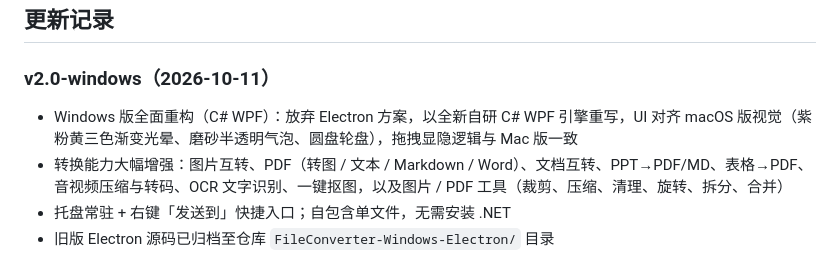
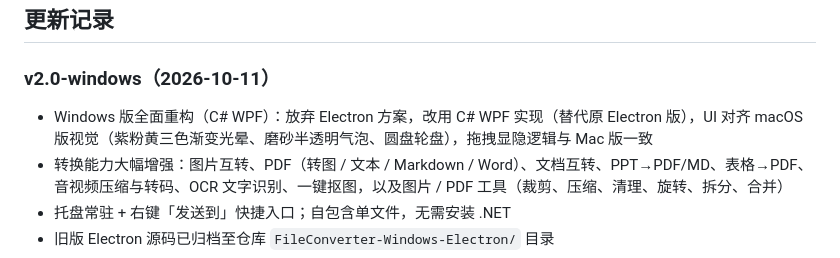
Before and after one commit to f8r4ksv7v4-hub/FileConverter, a Markdown page: README.md, the part around the change. Drawn GitHub-style.

Commit message:
docs: remove 'self-developed' claim from v2.0-windows changelog (zh)

```diff
--- a/README.md
+++ b/README.md
@@ -47,7 +47,7 @@ FileConverter 是一款 macOS 本地文件转换工具，基于 SwiftUI + AppKit
 ## 更新记录
 
 ### v2.0-windows（2026-10-11）
-- Windows 版全面重构（C# WPF）：放弃 Electron 方案，以全新自研 C# WPF 引擎重写，UI 对齐 macOS 版视觉（紫粉黄三色渐变光晕、磨砂半透明气泡、圆盘轮盘），拖拽显隐逻辑与 Mac 版一致
+- Windows 版全面重构（C# WPF）：放弃 Electron 方案，改用 C# WPF 实现（替代原 Electron 版），UI 对齐 macOS 版视觉（紫粉黄三色渐变光晕、磨砂半透明气泡、圆盘轮盘），拖拽显隐逻辑与 Mac 版一致
 - 转换能力大幅增强：图片互转、PDF（转图 / 文本 / Markdown / Word）、文档互转、PPT→PDF/MD、表格→PDF、音视频压缩与转码、OCR 文字识别、一键抠图，以及图片 / PDF 工具（裁剪、压缩、清理、旋转、拆分、合并）
 - 托盘常驻 + 右键「发送到」快捷入口；自包含单文件，无需安装 .NET
 - 旧版 Electron 源码已归档至仓库 `FileConverter-Windows-Electron/` 目录
```
